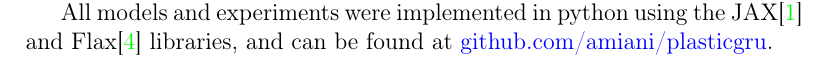
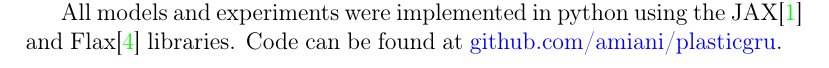
Before and after one commit to amiani/plastic-bistable, a LaTeX document (report.tex, which reads method/PBRC.tex, method/copy_first.tex): part of page 6 of 9 before the commit and part of page 7 of 9 after it, cut so that both start at the same text. Compiled offline with pdfLaTeX.

Commit message:
move implementation note

```diff
--- a/method/PBRC.tex
+++ b/method/PBRC.tex
@@ -19,5 +19,3 @@ Where A is the matrix of synaptic plasticity coefficients \(\alpha_{i,j}\) and H
 \subsection*{Plastic Bistable Recurrent Cells}
 
 In this paper we propose the Plastic Bistable Recurrent Cell (PBRC) model, which is a combination of the nBRC and differentiable plasticity methods. This combined model augments the nBRC model with plastic connections between its hidden state neurons. As with the plastic GRU, the
-
-All models and experiments were implemented in python using the JAX\cite{jax2018github} and Flax\cite{flax2020github} libraries, and can be found at \href{https://github.com/amiani/plasticgru}{github.com/amiani/plasticgru}.
--- a/method/copy_first.tex
+++ b/method/copy_first.tex
@@ -2,3 +2,5 @@
 
 In order to investigate the ability of the PBRC to efficiently memorize high-dimensional patterns over long time horizons, we will test its performance on the copy first task.
 Copy first is a temporal prediction task that is an effective test of a model's ability to maintain long term memories. In this task, the model is presented with a sequence of \(T\) inputs drawn from a standard multivariate normal distribution of dimension \(D\). On the last timestep, \(T\), the model's output is recorded with all other outputs being discarded. The final output is then compared to the first input, and a mean squared error loss function is used to measure their distance. The model must therefore learn to remember the first input and output it at the last timestep. Since the model is presented with a new random input at each timestep, it must also learn to ignore all subsequent inputs, and not let them perturb the memory of the first input. When \(T\) is large (i.e. > 5), this task is very difficult for most recurrent models, including the GRU. Vecoven et al.\cite{vecoven2021brc} demonstrated the effectiveness of the BRC and nBRC models relative to various other recurrent models on this task, but only in the one-dimensional case. In this work I compare the nBRC and PBRC models on versions of this task with input dimension greater than one.
+
+All models and experiments were implemented in python using the JAX\cite{jax2018github} and Flax\cite{flax2020github} libraries. Code can be found at \href{https://github.com/amiani/plasticgru}{github.com/amiani/plasticgru}.
```
Also changed, not shown: report.pdf.
